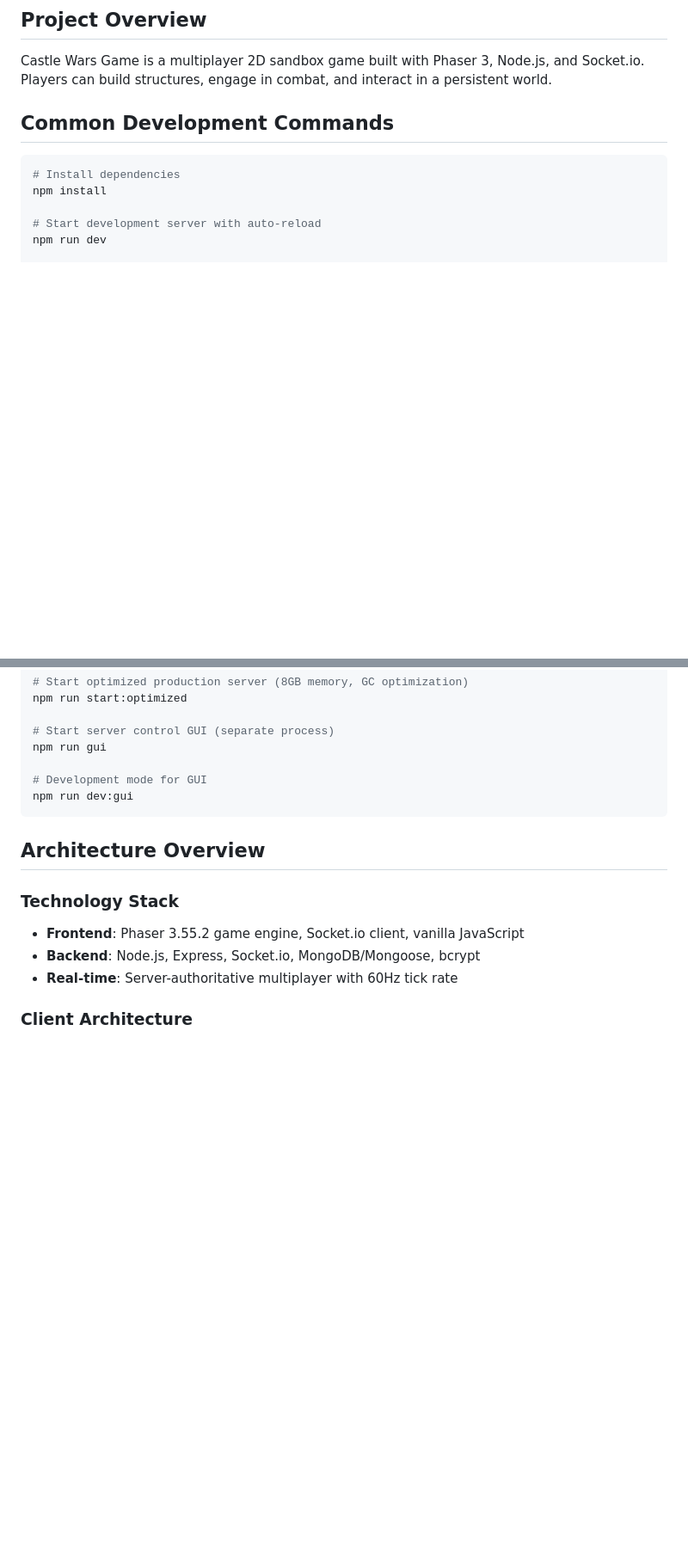
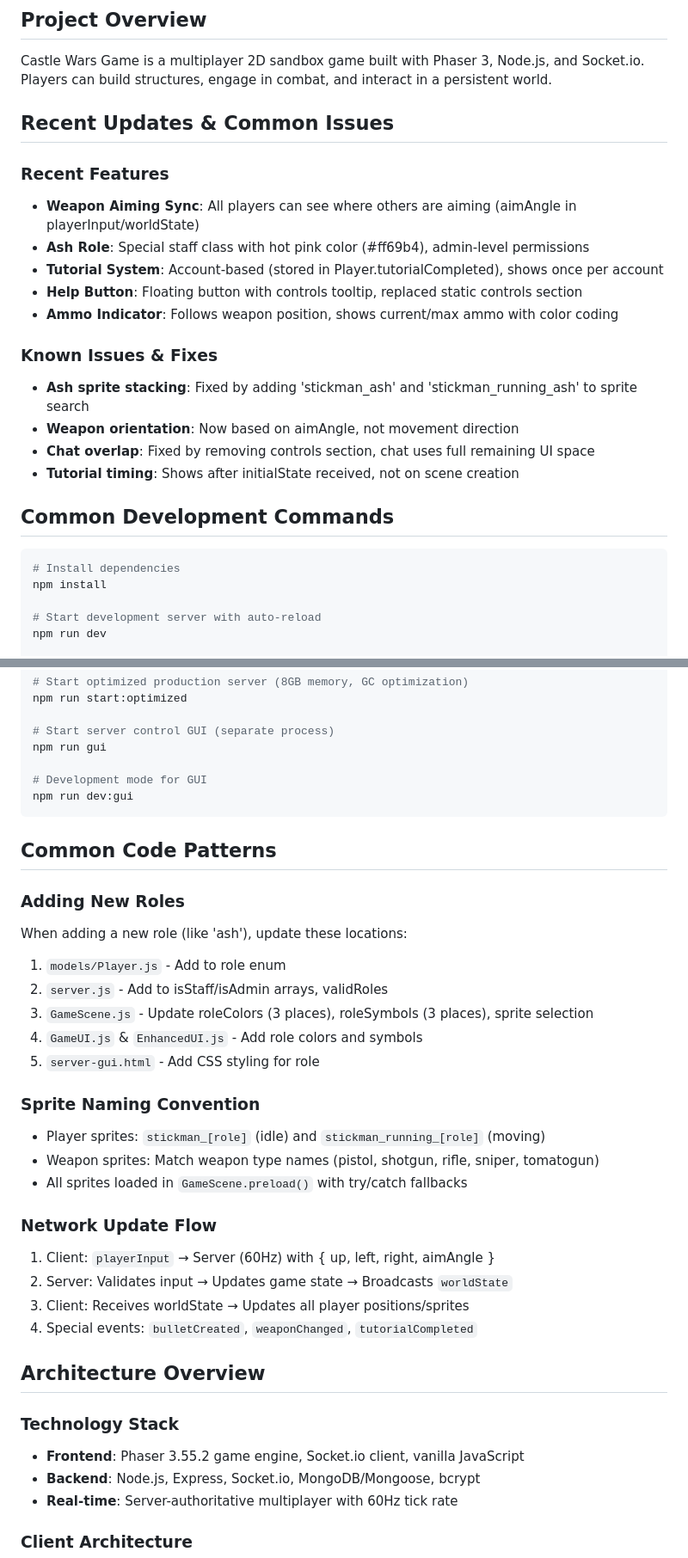
Before and after one commit to KoryEDev/CastleWars, a Markdown page: CLAUDE.md, 2 parts joined by grey strips. Shown at 86% size. GitHub-like rendering; blank space fills up the shorter version.

````diff
--- a/CLAUDE.md
+++ b/CLAUDE.md
@@ -5,6 +5,21 @@ This file provides guidance to Claude Code (claude.ai/code) when working with co
 ## Project Overview
 
 Castle Wars Game is a multiplayer 2D sandbox game built with Phaser 3, Node.js, and Socket.io. Players can build structures, engage in combat, and interact in a persistent world.
+
+## Recent Updates & Common Issues
+
+### Recent Features
+- **Weapon Aiming Sync**: All players can see where others are aiming (aimAngle in playerInput/worldState)
+- **Ash Role**: Special staff class with hot pink color (#ff69b4), admin-level permissions
+- **Tutorial System**: Account-based (stored in Player.tutorialCompleted), shows once per account
+- **Help Button**: Floating button with controls tooltip, replaced static controls section
+- **Ammo Indicator**: Follows weapon position, shows current/max ammo with color coding
+
+### Known Issues & Fixes
+- **Ash sprite stacking**: Fixed by adding 'stickman_ash' and 'stickman_running_ash' to sprite search
+- **Weapon orientation**: Now based on aimAngle, not movement direction
+- **Chat overlap**: Fixed by removing controls section, chat uses full remaining UI space
+- **Tutorial timing**: Shows after initialState received, not on scene creation
 
 ## Common Development Commands
 
@@ -28,6 +43,27 @@ npm run gui
 npm run dev:gui
 ```
 
+## Common Code Patterns
+
+### Adding New Roles
+When adding a new role (like 'ash'), update these locations:
+1. `models/Player.js` - Add to role enum
+2. `server.js` - Add to isStaff/isAdmin arrays, validRoles
+3. `GameScene.js` - Update roleColors (3 places), roleSymbols (3 places), sprite selection
+4. `GameUI.js` & `EnhancedUI.js` - Add role colors and symbols
+5. `server-gui.html` - Add CSS styling for role
+
+### Sprite Naming Convention
+- Player sprites: `stickman_[role]` (idle) and `stickman_running_[role]` (moving)
+- Weapon sprites: Match weapon type names (pistol, shotgun, rifle, sniper, tomatogun)
+- All sprites loaded in `GameScene.preload()` with try/catch fallbacks
+
+### Network Update Flow
+1. Client: `playerInput` → Server (60Hz) with { up, left, right, aimAngle }
+2. Server: Validates input → Updates game state → Broadcasts `worldState`
+3. Client: Receives worldState → Updates all player positions/sprites
+4. Special events: `bulletCreated`, `weaponChanged`, `tutorialCompleted`
+
 ## Architecture Overview
 
 ### Technology Stack
````
Also changed, not shown: other parts of CLAUDE.md (+88 -1 lines).
